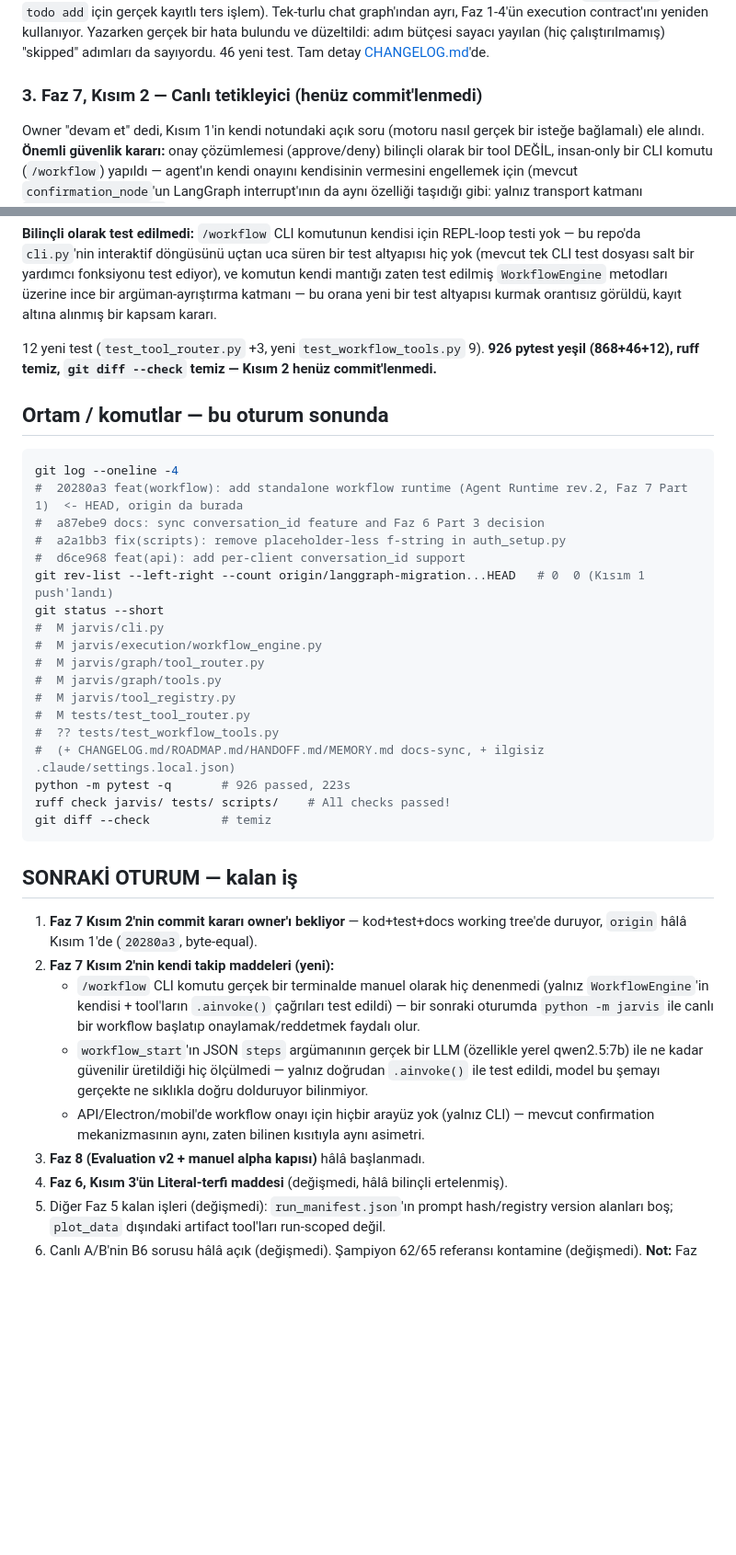
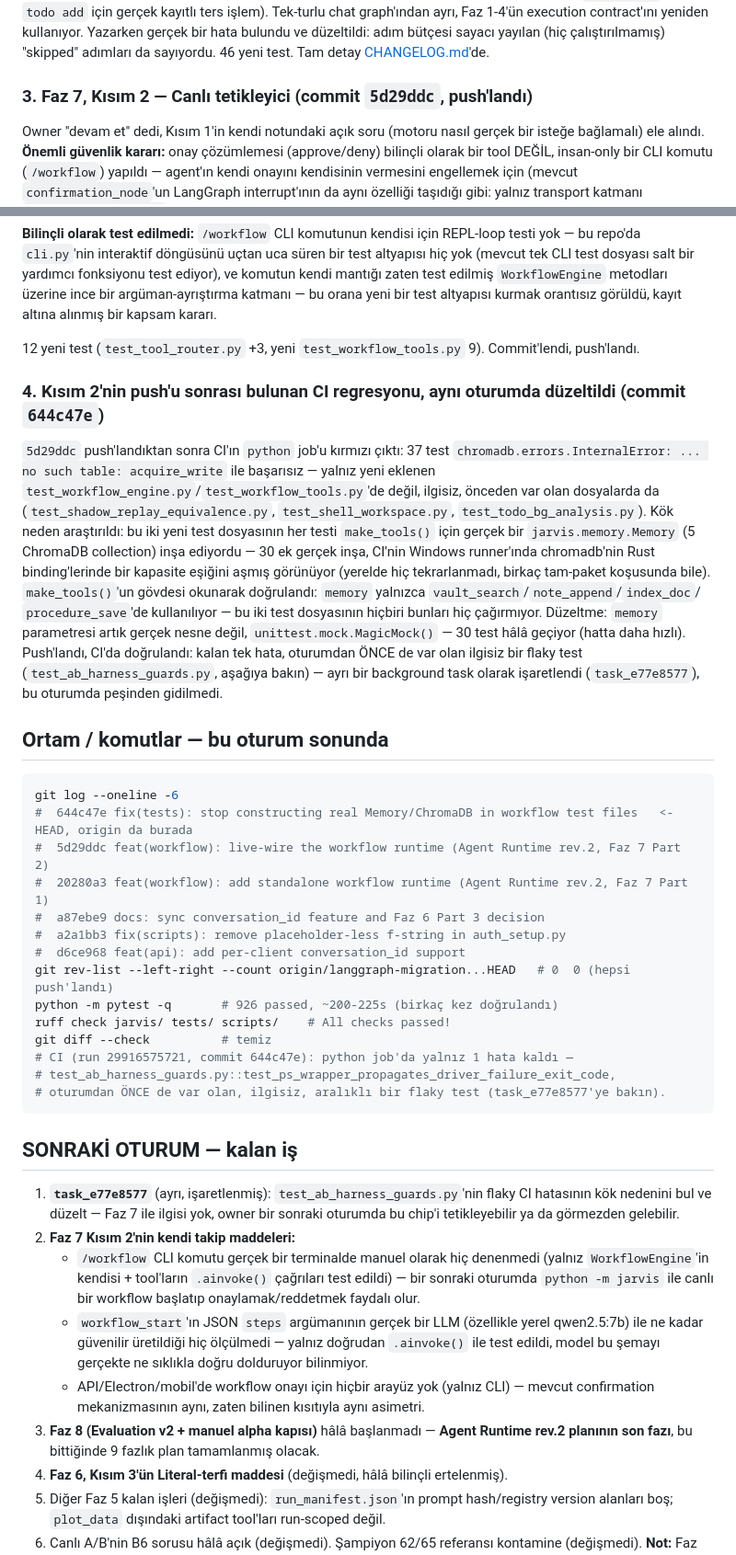
Before and after one commit to mertkaanakgunlu-debug/JARVIS, a Markdown page: HANDOFF.md, 2 parts joined by grey strips. Shown at 92% size. Drawn GitHub-style; blank space fills up the shorter version.

````diff
--- a/HANDOFF.md
+++ b/HANDOFF.md
@@ -32,7 +36,7 @@ chat graph'ından ayrı, Faz 1-4'ün execution contract'ını yeniden kullanıyo
 bulundu ve düzeltildi: adım bütçesi sayacı yayılan (hiç çalıştırılmamış) "skipped" adımları da
 sayıyordu. 46 yeni test. Tam detay [CHANGELOG.md](CHANGELOG.md)'de.
 
-### 3. Faz 7, Kısım 2 — Canlı tetikleyici (henüz commit'lenmedi)
+### 3. Faz 7, Kısım 2 — Canlı tetikleyici (commit `5d29ddc`, push'landı)
 
 Owner "devam et" dedi, Kısım 1'in kendi notundaki açık soru (motoru nasıl gerçek bir isteğe
 bağlamalı) ele alındı. **Önemli güvenlik kararı:** onay çözümlemesi (approve/deny) bilinçli olarak
@@ -60,36 +64,49 @@ test dosyası salt bir yardımcı fonksiyonu test ediyor), ve komutun kendi mant
 `WorkflowEngine` metodları üzerine ince bir argüman-ayrıştırma katmanı — bu orana yeni bir test
 altyapısı kurmak orantısız görüldü, kayıt altına alınmış bir kapsam kararı.
 
-12 yeni test (`test_tool_router.py` +3, yeni `test_workflow_tools.py` 9). **926 pytest yeşil
-(868+46+12), ruff temiz, `git diff --check` temiz — Kısım 2 henüz commit'lenmedi.**
+12 yeni test (`test_tool_router.py` +3, yeni `test_workflow_tools.py` 9). Commit'lendi, push'landı.
+
+### 4. Kısım 2'nin push'u sonrası bulunan CI regresyonu, aynı oturumda düzeltildi (commit `644c47e`)
+
+`5d29ddc` push'landıktan sonra CI'ın `python` job'u kırmızı çıktı: 37 test
+`chromadb.errors.InternalError: ... no such table: acquire_write` ile başarısız — yalnız yeni
+eklenen `test_workflow_engine.py`/`test_workflow_tools.py`'de değil, ilgisiz, önceden var olan
+dosyalarda da (`test_shadow_replay_equivalence.py`, `test_shell_workspace.py`,
+`test_todo_bg_analysis.py`). Kök neden araştırıldı: bu iki yeni test dosyasının her testi
+`make_tools()` için gerçek bir `jarvis.memory.Memory` (5 ChromaDB collection) inşa ediyordu — 30
+ek gerçek inşa, CI'nin Windows runner'ında chromadb'nin Rust binding'lerinde bir kapasite eşiğini
+aşmış görünüyor (yerelde hiç tekrarlanmadı, birkaç tam-paket koşusunda bile). `make_tools()`'un
+gövdesi okunarak doğrulandı: `memory` yalnızca `vault_search`/`note_append`/`index_doc`/
+`procedure_save`'de kullanılıyor — bu iki test dosyasının hiçbiri bunları hiç çağırmıyor. Düzeltme:
+`memory` parametresi artık gerçek nesne değil, `unittest.mock.MagicMock()` — 30 test hâlâ geçiyor
+(hatta daha hızlı). Push'landı, CI'da doğrulandı: kalan tek hata, oturumdan ÖNCE de var olan
+ilgisiz bir flaky test (`test_ab_harness_guards.py`, aşağıya bakın) — ayrı bir background task
+olarak işaretlendi (`task_e77e8577`), bu oturumda peşinden gidilmedi.
 
 ## Ortam / komutlar — bu oturum sonunda
 ```powershell
-git log --oneline -4
-#  20280a3 feat(workflow): add standalone workflow runtime (Agent Runtime rev.2, Faz 7 Part 1)  <- HEAD, origin da burada
+git log --oneline -6
+#  644c47e fix(tests): stop constructing real Memory/ChromaDB in workflow test files   <- HEAD, origin da burada
+#  5d29ddc feat(workflow): live-wire the workflow runtime (Agent Runtime rev.2, Faz 7 Part 2)
+#  20280a3 feat(workflow): add standalone workflow runtime (Agent Runtime rev.2, Faz 7 Part 1)
 #  a87ebe9 docs: sync conversation_id feature and Faz 6 Part 3 decision
 #  a2a1bb3 fix(scripts): remove placeholder-less f-string in auth_setup.py
 #  d6ce968 feat(api): add per-client conversation_id support
-git rev-list --left-right --count origin/langgraph-migration...HEAD   # 0  0 (Kısım 1 push'landı)
-git status --short
-#  M jarvis/cli.py
-#  M jarvis/execution/workflow_engine.py
-#  M jarvis/graph/tool_router.py
-#  M jarvis/graph/tools.py
-#  M jarvis/tool_registry.py
-#  M tests/test_tool_router.py
-#  ?? tests/test_workflow_tools.py
-#  (+ CHANGELOG.md/ROADMAP.md/HANDOFF.md/MEMORY.md docs-sync, + ilgisiz .claude/settings.local.json)
-python -m pytest -q       # 926 passed, 223s
+git rev-list --left-right --count origin/langgraph-migration...HEAD   # 0  0 (hepsi push'landı)
+python -m pytest -q       # 926 passed, ~200-225s (birkaç kez doğrulandı)
 ruff check jarvis/ tests/ scripts/    # All checks passed!
 git diff --check          # temiz
+# CI (run 29916575721, commit 644c47e): python job'da yalnız 1 hata kaldı —
+# test_ab_harness_guards.py::test_ps_wrapper_propagates_driver_failure_exit_code,
+# oturumdan ÖNCE de var olan, ilgisiz, aralıklı bir flaky test (task_e77e8577'ye bakın).
 ```
 
 ## SONRAKİ OTURUM — kalan iş
 
-1. **Faz 7 Kısım 2'nin commit kararı owner'ı bekliyor** — kod+test+docs working tree'de duruyor,
-   `origin` hâlâ Kısım 1'de (`20280a3`, byte-equal).
-2. **Faz 7 Kısım 2'nin kendi takip maddeleri (yeni):**
+1. **`task_e77e8577`** (ayrı, işaretlenmiş): `test_ab_harness_guards.py`'nin flaky CI hatasının kök
+   nedenini bul ve düzelt — Faz 7 ile ilgisi yok, owner bir sonraki oturumda bu chip'i tetikleyebilir
+   ya da görmezden gelebilir.
+2. **Faz 7 Kısım 2'nin kendi takip maddeleri:**
    - `/workflow` CLI komutu gerçek bir terminalde manuel olarak hiç denenmedi (yalnız
      `WorkflowEngine`'in kendisi + tool'ların `.ainvoke()` çağrıları test edildi) — bir sonraki
      oturumda `python -m jarvis` ile canlı bir workflow başlatıp onaylamak/reddetmek faydalı olur.
@@ -98,7 +115,8 @@ git diff --check          # temiz
      bu şemayı gerçekte ne sıklıkla doğru dolduruyor bilinmiyor.
    - API/Electron/mobil'de workflow onayı için hiçbir arayüz yok (yalnız CLI) — mevcut confirmation
      mekanizmasının aynı, zaten bilinen kısıtıyla aynı asimetri.
-3. **Faz 8 (Evaluation v2 + manuel alpha kapısı)** hâlâ başlanmadı.
+3. **Faz 8 (Evaluation v2 + manuel alpha kapısı)** hâlâ başlanmadı — **Agent Runtime rev.2 planının
+   son fazı**, bu bittiğinde 9 fazlık plan tamamlanmış olacak.
 4. **Faz 6, Kısım 3'ün Literal-terfi maddesi** (değişmedi, hâlâ bilinçli ertelenmiş).
 5. Diğer Faz 5 kalan işleri (değişmedi): `run_manifest.json`'ın prompt hash/registry version
    alanları boş; `plot_data` dışındaki artifact tool'ları run-scoped değil.
````
Also changed, not shown: other parts of HANDOFF.md (+12 -8 lines), CHANGELOG.md (+20 -0 lines).
